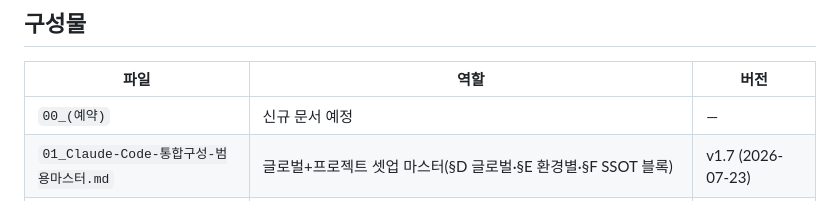
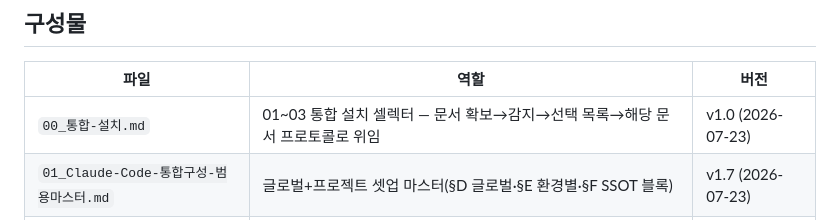
Before and after one commit to EleninJayTech/claude, a Markdown page: CLAUDE.md, the part around the change. Rendered like a GitHub page.

```diff
--- a/CLAUDE.md
+++ b/CLAUDE.md
@@ -10,7 +10,7 @@ Claude Code 셋업·운영을 위한 **드롭인 지시 문서** 저장소. 코
 ## 구성물
 | 파일 | 역할 | 버전 |
 | --- | --- | --- |
-| `00_(예약)` | 신규 문서 예정 | — |
+| `00_통합-설치.md` | 01~03 통합 설치 셀렉터 — 문서 확보→감지→선택 목록→해당 문서 프로토콜로 위임 | v1.0 (2026-07-23) |
 | `01_Claude-Code-통합구성-범용마스터.md` | 글로벌+프로젝트 셋업 마스터(§D 글로벌·§E 환경별·§F SSOT 블록) | v1.7 (2026-07-23) |
 | `02_모델분담-범용-플레이북.md` | 상위/하위 모델 자동 분담, `.claude/agents/` 로스터 템플릿 | v1.6 (2026-07-23) |
 | `03_확장기능-설치-체크리스트.md` | 확장 3종(claude-hud·svg-design·frontend-design) 체크리스트 설치 — 감지→확인→선택 설치 | v1.0 (2026-07-23) |
```
Also changed, not shown: 00_통합-설치.md (added, +74 -0 lines), docs/PROGRESS.md (+2 -0 lines).
